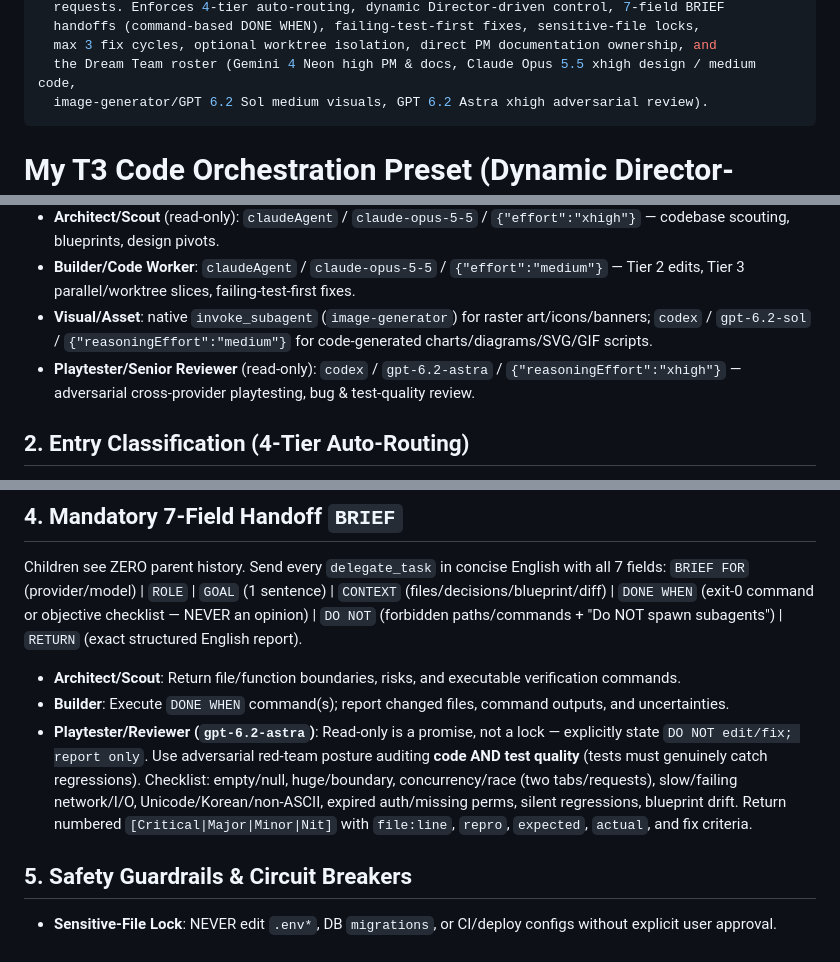
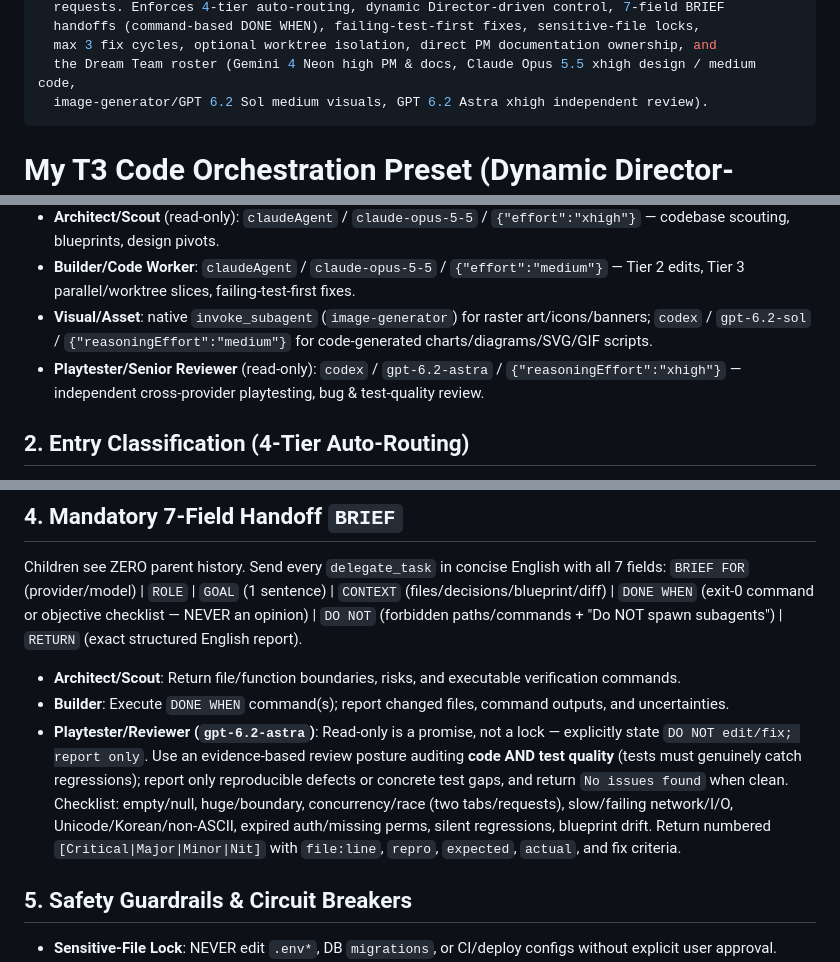
Before and after one commit to Leehyunbin0131/Oh-My-Orchestration, a Markdown page: skills/my-orchestration/SKILL.md, 3 parts joined by grey strips. Drawn GitHub-style.

```diff
--- a/skills/my-orchestration/SKILL.md
+++ b/skills/my-orchestration/SKILL.md
@@ -7,7 +7,7 @@ description: >-
   handoffs (command-based DONE WHEN), failing-test-first fixes, sensitive-file locks,
   max 3 fix cycles, optional worktree isolation, direct PM documentation ownership, and
   the Dream Team roster (Gemini 4 Neon high PM & docs, Claude Opus 5.5 xhigh design / medium code,
-  image-generator/GPT 6.2 Sol medium visuals, GPT 6.2 Astra xhigh adversarial review).
+  image-generator/GPT 6.2 Sol medium visuals, GPT 6.2 Astra xhigh independent review).
 ---
 
 # My T3 Code Orchestration Preset (Dynamic Director-Driven)
@@ -20,7 +20,7 @@ Hub-and-spoke control (Option A): main thread (`Gemini 4 Neon`, `thought_level:
 - **Architect/Scout** (read-only): `claudeAgent` / `claude-opus-5-5` / `{"effort":"xhigh"}` — codebase scouting, blueprints, design pivots.
 - **Builder/Code Worker**: `claudeAgent` / `claude-opus-5-5` / `{"effort":"medium"}` — Tier 2 edits, Tier 3 parallel/worktree slices, failing-test-first fixes.
 - **Visual/Asset**: native `invoke_subagent` (`image-generator`) for raster art/icons/banners; `codex` / `gpt-6.2-sol` / `{"reasoningEffort":"medium"}` for code-generated charts/diagrams/SVG/GIF scripts.
-- **Playtester/Senior Reviewer** (read-only): `codex` / `gpt-6.2-astra` / `{"reasoningEffort":"xhigh"}` — adversarial cross-provider playtesting, bug & test-quality review.
+- **Playtester/Senior Reviewer** (read-only): `codex` / `gpt-6.2-astra` / `{"reasoningEffort":"xhigh"}` — independent cross-provider playtesting, bug & test-quality review.
 
 ## 2. Entry Classification (4-Tier Auto-Routing)
 
@@ -49,7 +49,7 @@ Children see ZERO parent history. Send every `delegate_task` in concise English
 
 - **Architect/Scout**: Return file/function boundaries, risks, and executable verification commands.
 - **Builder**: Execute `DONE WHEN` command(s); report changed files, command outputs, and uncertainties.
-- **Playtester/Reviewer (`gpt-6.2-astra`)**: Read-only is a promise, not a lock — explicitly state `DO NOT edit/fix; report only`. Use adversarial red-team posture auditing **code AND test quality** (tests must genuinely catch regressions). Checklist: empty/null, huge/boundary, concurrency/race (two tabs/requests), slow/failing network/I/O, Unicode/Korean/non-ASCII, expired auth/missing perms, silent regressions, blueprint drift. Return numbered `[Critical|Major|Minor|Nit]` with `file:line`, `repro`, `expected`, `actual`, and fix criteria.
+- **Playtester/Reviewer (`gpt-6.2-astra`)**: Read-only is a promise, not a lock — explicitly state `DO NOT edit/fix; report only`. Use an evidence-based review posture auditing **code AND test quality** (tests must genuinely catch regressions); report only reproducible defects or concrete test gaps, and return `No issues found` when clean. Checklist: empty/null, huge/boundary, concurrency/race (two tabs/requests), slow/failing network/I/O, Unicode/Korean/non-ASCII, expired auth/missing perms, silent regressions, blueprint drift. Return numbered `[Critical|Major|Minor|Nit]` with `file:line`, `repro`, `expected`, `actual`, and fix criteria.
 
 ## 5. Safety Guardrails & Circuit Breakers
 
```
Also changed, not shown: README.md (+4 -4 lines), templates/BRIEF.md (+2 -2 lines), assets/dynamic-routing.png.
